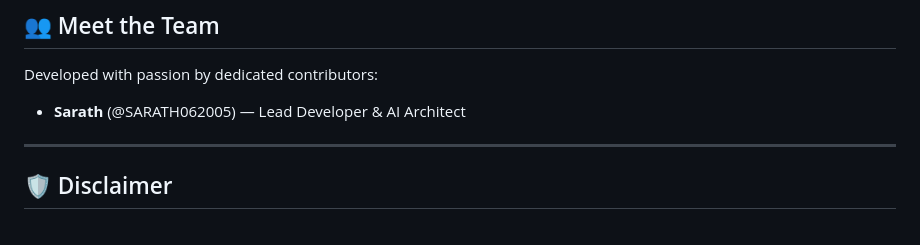
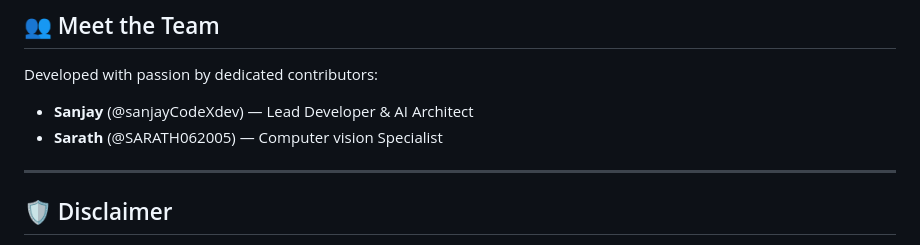
Before and after one commit to SARATH062005/CosmoCart-AI, a Markdown page: Readme.md, the part around the change. Rendered like a GitHub page.

Commit message:
upd:-0.1

```diff
--- a/Readme.md
+++ b/Readme.md
@@ -81,8 +81,8 @@ OPENROUTER_API_KEY = "your_key_here"
 
 ## 👥 Meet the Team
 Developed with passion by dedicated contributors:
-*   **Sarath** (@SARATH062005) — Lead Developer & AI Architect
-
+*   **Sanjay** (@sanjayCodeXdev) — Lead Developer & AI Architect
+*   **Sarath** (@SARATH062005) — Computer vision Specialist
 ---
 
 ## 🛡️ Disclaimer
```
